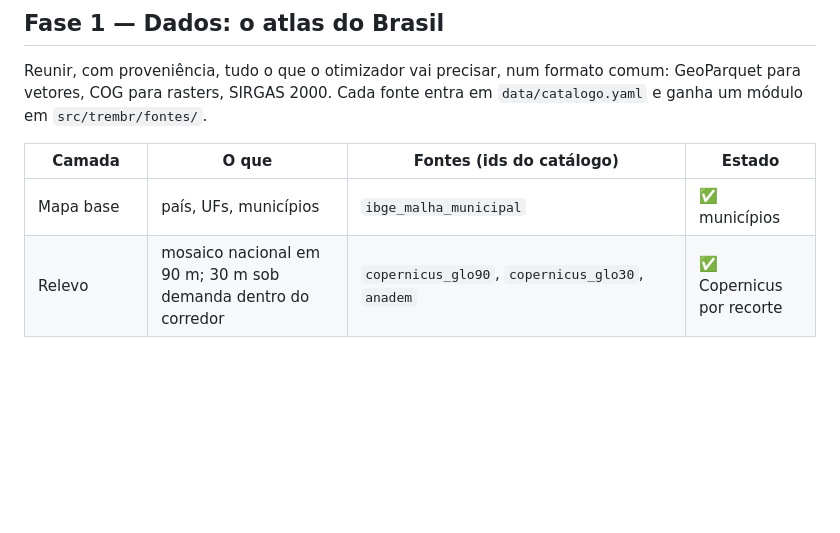
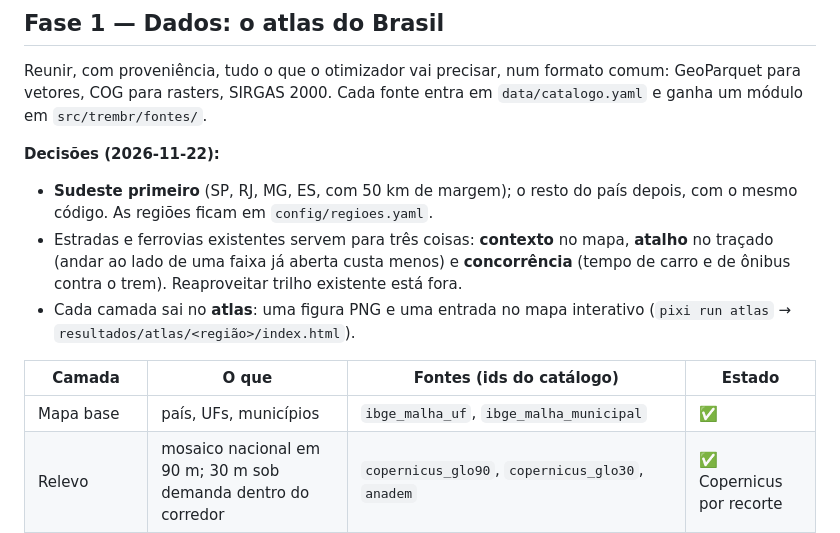
Before and after one commit to Zo-arch/trem-brasil, a Markdown page: docs/roteiro.md, the part around the change. Drawn GitHub-style; blank space fills up the shorter version.

```diff
--- a/docs/roteiro.md
+++ b/docs/roteiro.md
@@ -26,9 +26,18 @@ Reunir, com proveniência, tudo o que o otimizador vai precisar, num formato com
 para vetores, COG para rasters, SIRGAS 2000. Cada fonte entra em `data/catalogo.yaml` e ganha
 um módulo em `src/trembr/fontes/`.
 
+**Decisões (2026-11-22):**
+- **Sudeste primeiro** (SP, RJ, MG, ES, com 50 km de margem); o resto do país depois, com o
+  mesmo código. As regiões ficam em `config/regioes.yaml`.
+- Estradas e ferrovias existentes servem para três coisas: **contexto** no mapa, **atalho** no
+  traçado (andar ao lado de uma faixa já aberta custa menos) e **concorrência** (tempo de carro e
+  de ônibus contra o trem). Reaproveitar trilho existente está fora.
+- Cada camada sai no **atlas**: uma figura PNG e uma entrada no mapa interativo
+  (`pixi run atlas` → `resultados/atlas/<região>/index.html`).
+
 | Camada | O que | Fontes (ids do catálogo) | Estado |
 |---|---|---|---|
-| Mapa base | país, UFs, municípios | `ibge_malha_municipal` | ✅ municípios |
+| Mapa base | país, UFs, municípios | `ibge_malha_uf`, `ibge_malha_municipal` | ✅ |
 | Relevo | mosaico nacional em 90 m; 30 m sob demanda dentro do corredor | `copernicus_glo90`, `copernicus_glo30`, `anadem` | ✅ Copernicus por recorte |
 | Validação do relevo | erro vertical de cada DEM contra referências de nível | `ibge_rede_altimetrica`, `fabdem` | |
 | Cidades e população | população, PIB, hierarquia urbana, arranjos populacionais | `ibge_censo2022_pop`, `ibge_pib_municipal`, `ibge_regic` | ✅ população |
```
Also changed, not shown: CLAUDE.md (+3 -0 lines), README.md (+13 -1 lines), docs/img/atlas/01_base.png (added), 13 other files.
